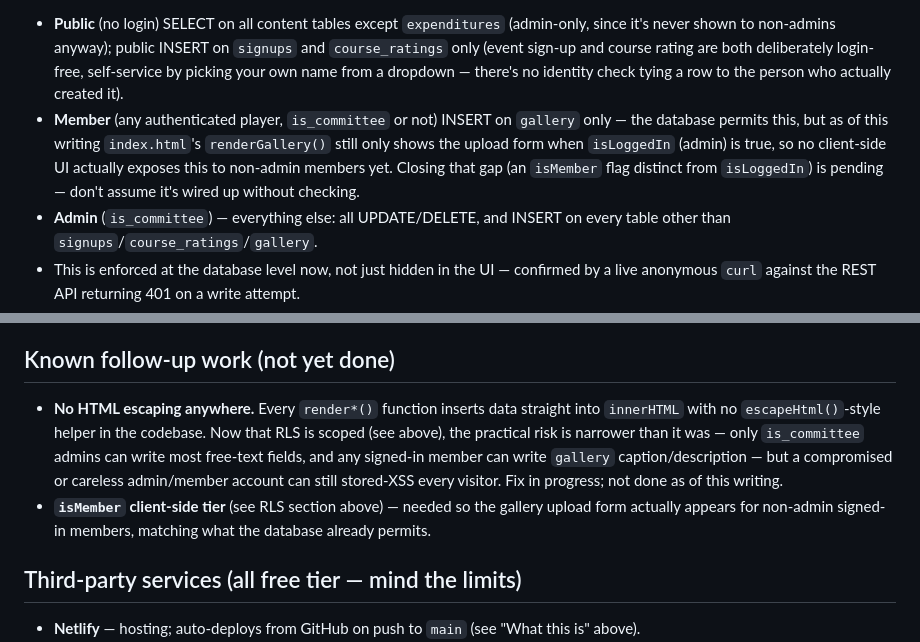
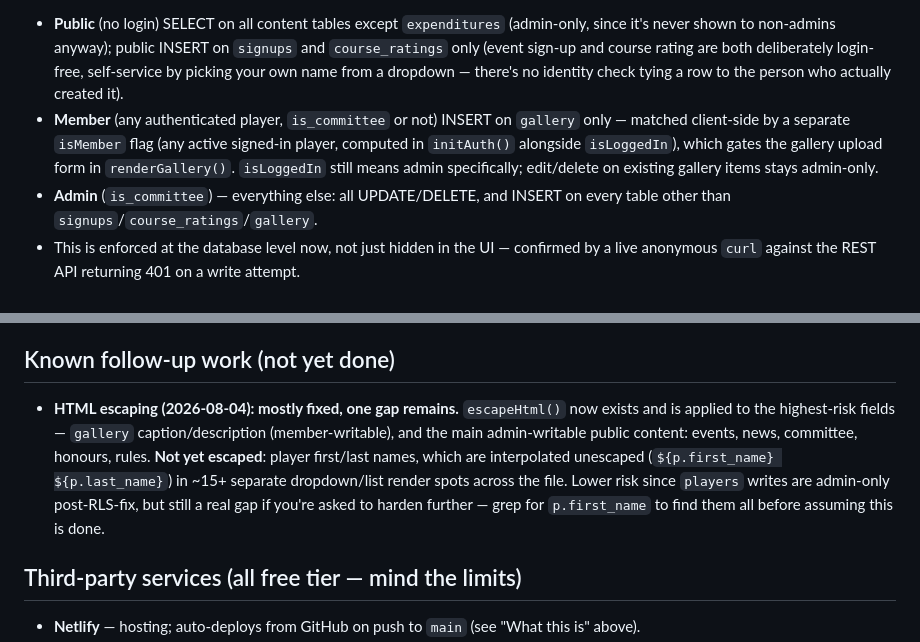
Before and after one commit to GyttesGolf/GytteLaneGolf, a Markdown page: CLAUDE.md, 2 parts joined by grey strips. GitHub-like rendering.

Commit message:
Update CLAUDE.md: isMember and HTML escaping are now mostly done
Co-Authored-By: Claude Sonnet 5 <noreply@anthropic.com>

```diff
--- a/CLAUDE.md
+++ b/CLAUDE.md
@@ -32,7 +32,7 @@ Known tables (verified directly against the live schema, 2026-08-04 — grep `db
 
 **RLS is scoped and enforced as of 2026-08-04** (tightened from an earlier state where every write was open to `public` with no auth check at all — verify this hasn't regressed by re-running `select tablename, policyname, cmd, roles from pg_policies where schemaname='public'` before assuming it's still true). Current model, backed by a `public.is_admin()` SQL function (checks `auth.email()` against `players.is_committee`/`active`):
 - **Public** (no login) SELECT on all content tables except `expenditures` (admin-only, since it's never shown to non-admins anyway); public INSERT on `signups` and `course_ratings` only (event sign-up and course rating are both deliberately login-free, self-service by picking your own name from a dropdown — there's no identity check tying a row to the person who actually created it).
-- **Member** (any authenticated player, `is_committee` or not) INSERT on `gallery` only — the database permits this, but as of this writing `index.html`'s `renderGallery()` still only shows the upload form when `isLoggedIn` (admin) is true, so no client-side UI actually exposes this to non-admin members yet. Closing that gap (an `isMember` flag distinct from `isLoggedIn`) is pending — don't assume it's wired up without checking.
+- **Member** (any authenticated player, `is_committee` or not) INSERT on `gallery` only — matched client-side by a separate `isMember` flag (any active signed-in player, computed in `initAuth()` alongside `isLoggedIn`), which gates the gallery upload form in `renderGallery()`. `isLoggedIn` still means admin specifically; edit/delete on existing gallery items stays admin-only.
 - **Admin** (`is_committee`) — everything else: all UPDATE/DELETE, and INSERT on every table other than `signups`/`course_ratings`/`gallery`.
 - This is enforced at the database level now, not just hidden in the UI — confirmed by a live anonymous `curl` against the REST API returning 401 on a write attempt.
 
@@ -58,8 +58,7 @@ Stableford scoring by hole, entered per group. `SCORE_BLACKOUT_HOLE` (currently
 
 ## Known follow-up work (not yet done)
 
-- **No HTML escaping anywhere.** Every `render*()` function inserts data straight into `innerHTML` with no `escapeHtml()`-style helper in the codebase. Now that RLS is scoped (see above), the practical risk is narrower than it was — only `is_committee` admins can write most free-text fields, and any signed-in member can write `gallery` caption/description — but a compromised or careless admin/member account can still stored-XSS every visitor. Fix in progress; not done as of this writing.
-- **`isMember` client-side tier** (see RLS section above) — needed so the gallery upload form actually appears for non-admin signed-in members, matching what the database already permits.
+- **HTML escaping (2026-08-04): mostly fixed, one gap remains.** `escapeHtml()` now exists and is applied to the highest-risk fields — `gallery` caption/description (member-writable), and the main admin-writable public content: events, news, committee, honours, rules. **Not yet escaped**: player first/last names, which are interpolated unescaped (`${p.first_name} ${p.last_name}`) in ~15+ separate dropdown/list render spots across the file. Lower risk since `players` writes are admin-only post-RLS-fix, but still a real gap if you're asked to harden further — grep for `p.first_name` to find them all before assuming this is done.
 
 ## Third-party services (all free tier — mind the limits)
 
```
